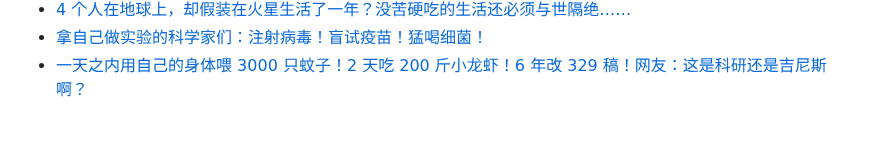
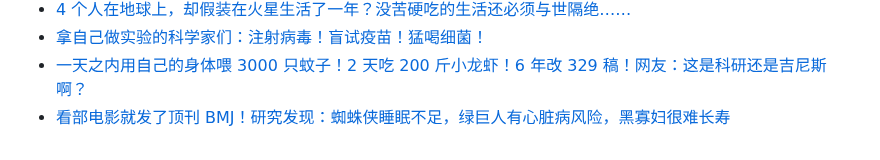
Before and after one commit to Yixf-Education/course_Crazy_Experiment, a Markdown page: materials.md, the part around the change. Rendered like a GitHub page.

Commit message:
Add material

```diff
--- a/materials.md
+++ b/materials.md
@@ -480,3 +480,4 @@
 * [4 个人在地球上，却假装在火星生活了一年？没苦硬吃的生活还必须与世隔绝……](https://mp.weixin.qq.com/s/2xpyQj_hbqw7J4kIE1g6gA)
 * [拿自己做实验的科学家们：注射病毒！盲试疫苗！猛喝细菌！](https://mp.weixin.qq.com/s/gEt9tPR-hXFbIja9GARs9A)
 * [一天之内用自己的身体喂 3000 只蚊子！2 天吃 200 斤小龙虾！6 年改 329 稿！网友：这是科研还是吉尼斯啊？](https://mp.weixin.qq.com/s/osljE-0Ye6UQetMeUu93bw)
+* [看部电影就发了顶刊 BMJ！研究发现：蜘蛛侠睡眠不足，绿巨人有心脏病风险，黑寡妇很难长寿](https://mp.weixin.qq.com/s/h7CJ0by8UMpVtlvj2iwkvw)
```
